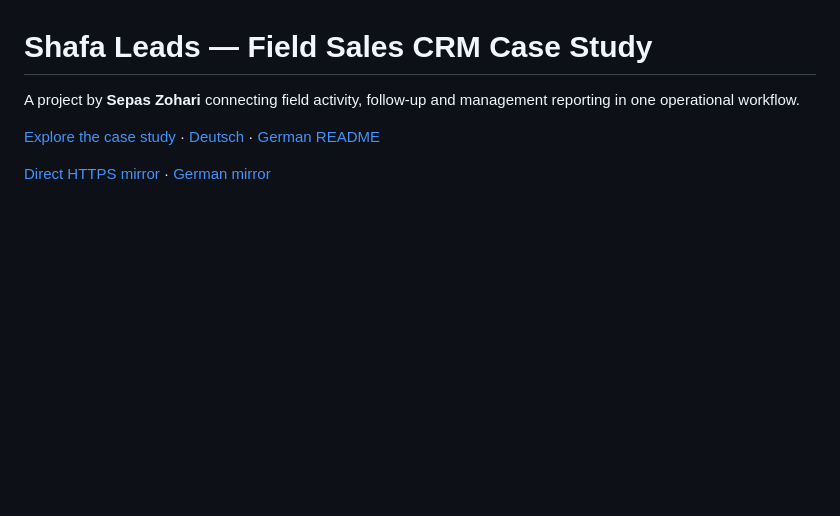
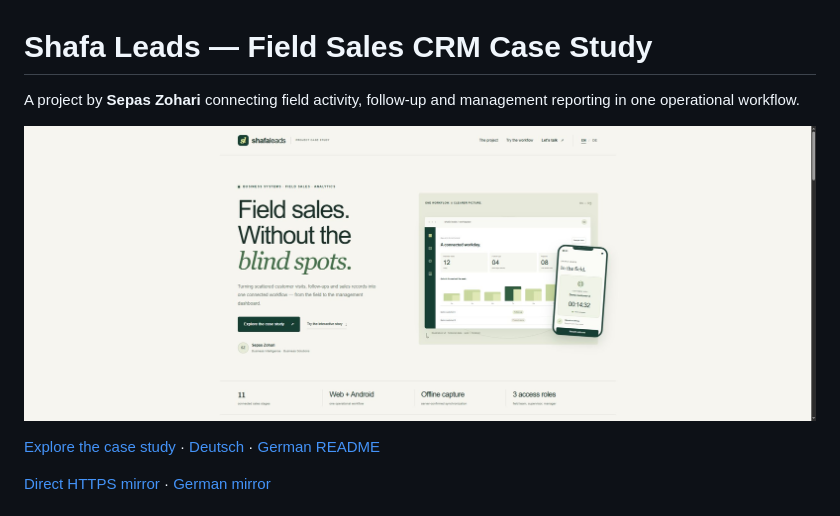
Before and after one commit to SZohari/shafa-leads-case-study, a Markdown page: README.md, the part around the change. GitHub-like rendering; pictures changed too: assets/shafa-leads-overview.jpg (added); blank space fills up the shorter version.

Commit message:
Add public product overview image

```diff
--- a/README.md
+++ b/README.md
@@ -1,6 +1,8 @@
 # Shafa Leads — Field Sales CRM Case Study
 
 A project by **Sepas Zohari** connecting field activity, follow-up and management reporting in one operational workflow.
+
+![Shafa Leads case study: illustrative dashboard and Android visit screen with fictional data](assets/shafa-leads-overview.jpg)
 
 [Explore the case study](https://shafa.185-211-59-57.backname.io/portfolio/) · [Deutsch](https://shafa.185-211-59-57.backname.io/portfolio/?lang=de) · [German README](README-DE.md)
 
```
